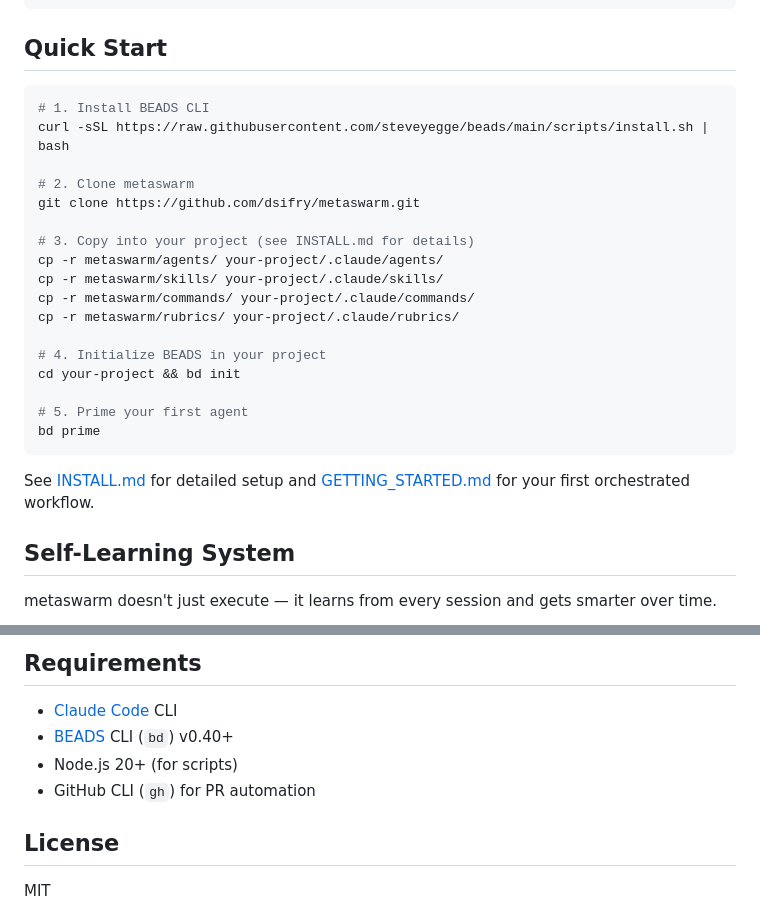
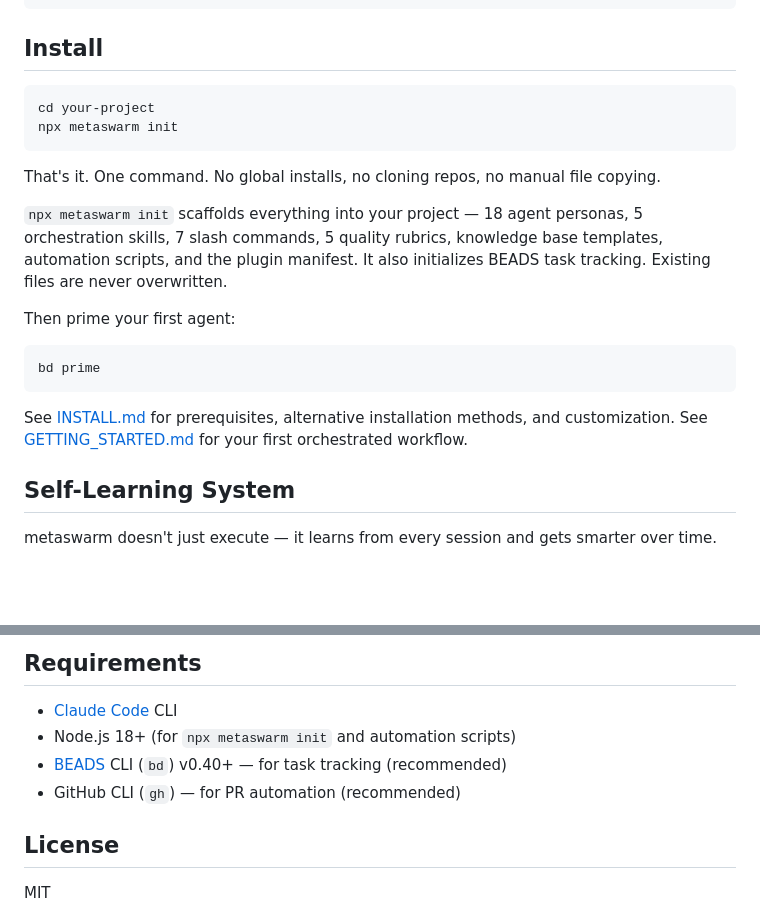
Before and after one commit to dsifry/metaswarm, a Markdown page: README.md, 2 parts joined by grey strips. Rendered like a GitHub page; blank space fills up the shorter version.

````diff
--- a/README.md
+++ b/README.md
@@ -95,29 +95,24 @@ metaswarm/
 └── CONTRIBUTING.md
 ```
 
-## Quick Start
+## Install
 
 ```bash
-# 1. Install BEADS CLI
-curl -sSL https://raw.githubusercontent.com/steveyegge/beads/main/scripts/install.sh | bash
+cd your-project
+npx metaswarm init
+```
 
-# 2. Clone metaswarm
-git clone https://github.com/dsifry/metaswarm.git
+That's it. One command. No global installs, no cloning repos, no manual file copying.
 
-# 3. Copy into your project (see INSTALL.md for details)
-cp -r metaswarm/agents/ your-project/.claude/agents/
-cp -r metaswarm/skills/ your-project/.claude/skills/
-cp -r metaswarm/commands/ your-project/.claude/commands/
-cp -r metaswarm/rubrics/ your-project/.claude/rubrics/
+`npx metaswarm init` scaffolds everything into your project — 18 agent personas, 5 orchestration skills, 7 slash commands, 5 quality rubrics, knowledge base templates, automation scripts, and the plugin manifest. It also initializes BEADS task tracking. Existing files are never overwritten.
 
-# 4. Initialize BEADS in your project
-cd your-project && bd init
+Then prime your first agent:
 
-# 5. Prime your first agent
+```bash
 bd prime
 ```
 
-See [INSTALL.md](INSTALL.md) for detailed setup and [GETTING_STARTED.md](GETTING_STARTED.md) for your first orchestrated workflow.
+See [INSTALL.md](INSTALL.md) for prerequisites, alternative installation methods, and customization. See [GETTING_STARTED.md](GETTING_STARTED.md) for your first orchestrated workflow.
 
 ## Self-Learning System
 
@@ -166,9 +161,9 @@ This means the knowledge base can grow to hundreds or thousands of entries witho
 ## Requirements
 
 - [Claude Code](https://docs.anthropic.com/en/docs/claude-code) CLI
-- [BEADS](https://github.com/steveyegge/beads) CLI (`bd`) v0.40+
-- Node.js 20+ (for scripts)
-- GitHub CLI (`gh`) for PR automation
+- Node.js 18+ (for `npx metaswarm init` and automation scripts)
+- [BEADS](https://github.com/steveyegge/beads) CLI (`bd`) v0.40+ — for task tracking (recommended)
+- GitHub CLI (`gh`) — for PR automation (recommended)
 
 ## License
 
````
Also changed, not shown: GETTING_STARTED.md (+9 -6 lines), INSTALL.md (+43 -68 lines).
